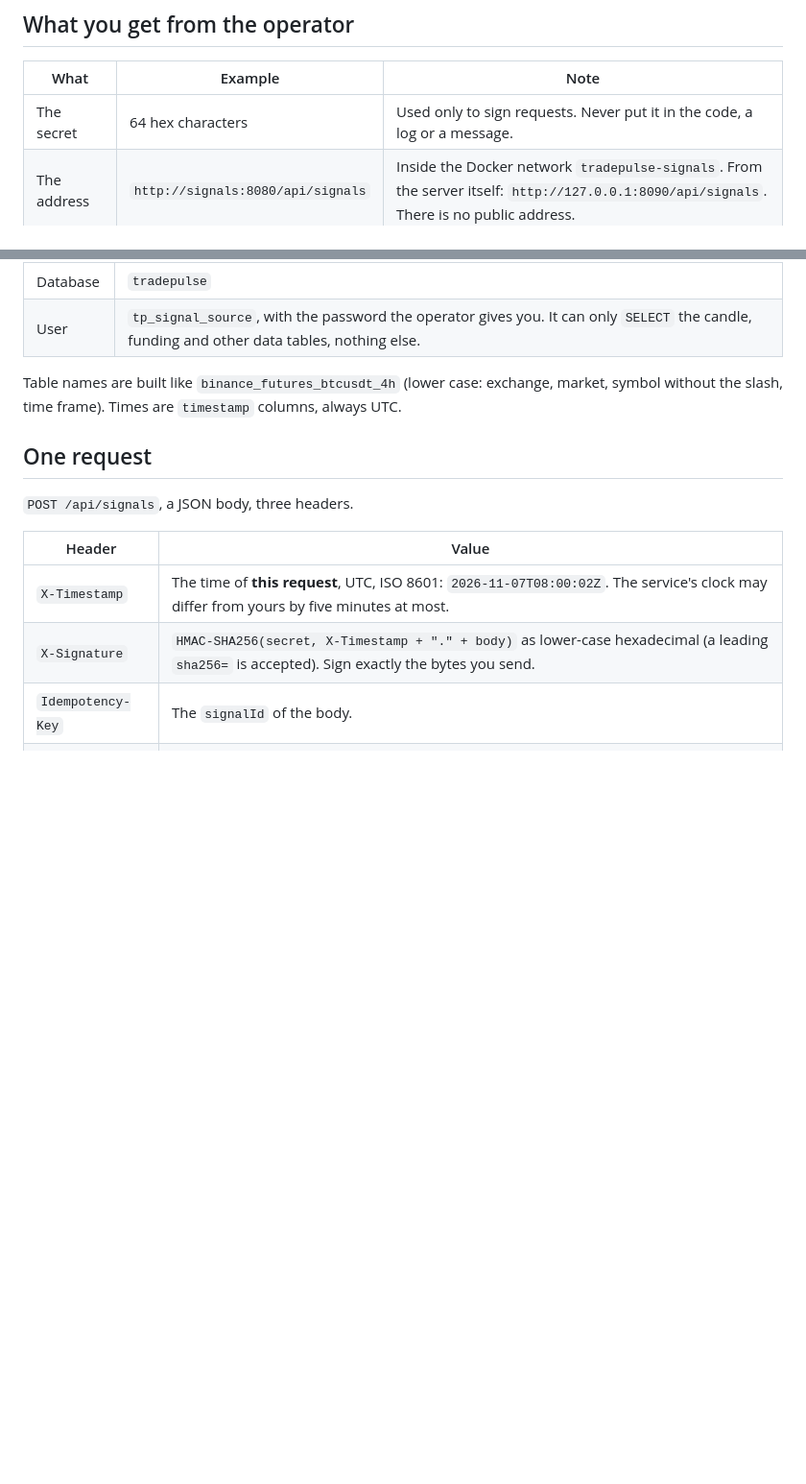
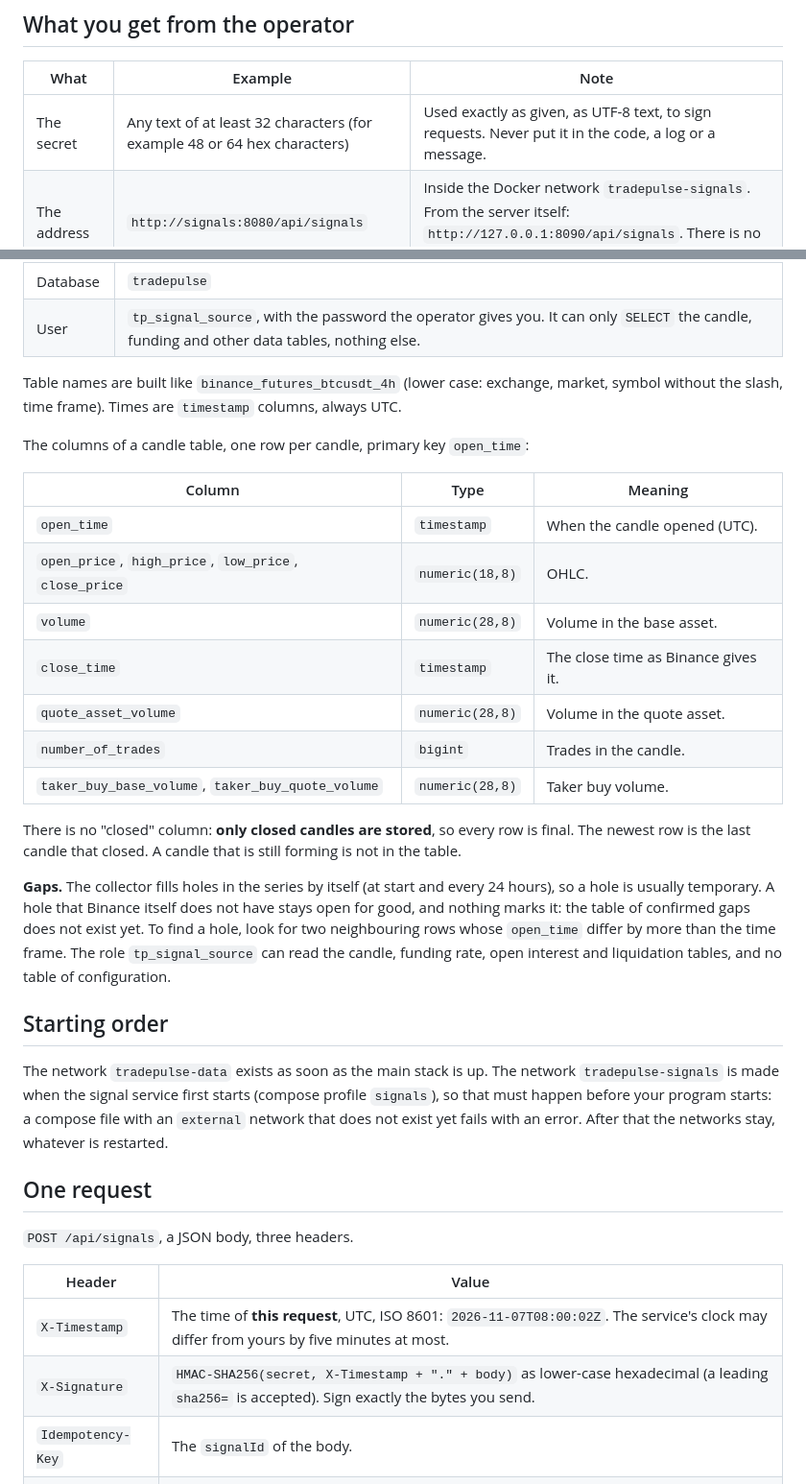
Before and after one commit to shahinMehrzad/TradePulse, a Markdown page: docs/signals-sender.md, 2 parts joined by grey strips. Shown at 96% size. GitHub-like rendering; blank space fills up the shorter version.

Commit message:
Tell the sender the candle columns, the gaps and the starting order
The secret is any text of 32 or more characters, not exactly 64.

Co-Authored-By: Claude Sonnet 5.5 <noreply@anthropic.com>

```diff
--- a/docs/signals-sender.md
+++ b/docs/signals-sender.md
@@ -7,7 +7,7 @@ You have a program that makes trading signals. This page is all you need to send
 
 | What | Example | Note |
 | --- | --- | --- |
-| The secret | 64 hex characters | Used only to sign requests. Never put it in the code, a log or a message. |
+| The secret | Any text of at least 32 characters (for example 48 or 64 hex characters) | Used exactly as given, as UTF-8 text, to sign requests. Never put it in the code, a log or a message. |
 | The address | `http://signals:8080/api/signals` | Inside the Docker network `tradepulse-signals`. From the server itself: `http://127.0.0.1:8090/api/signals`. There is no public address. |
 | Your strategy label | `S1` | A label with no row on the service is refused (`UnknownStrategy`). |
 | The symbols | `BTC/USDT`, ... | A symbol that is not listed is refused (`UnknownSymbol`). |
@@ -39,6 +39,29 @@ shared with the collector on the same server.
 | User | `tp_signal_source`, with the password the operator gives you. It can only `SELECT` the candle, funding and other data tables, nothing else. |
 
 Table names are built like `binance_futures_btcusdt_4h` (lower case: exchange, market, symbol without the slash, time frame). Times are `timestamp` columns, always UTC.
+
+The columns of a candle table, one row per candle, primary key `open_time`:
+
+| Column | Type | Meaning |
+| --- | --- | --- |
+| `open_time` | `timestamp` | When the candle opened (UTC). |
+| `open_price`, `high_price`, `low_price`, `close_price` | `numeric(18,8)` | OHLC. |
+| `volume` | `numeric(28,8)` | Volume in the base asset. |
+| `close_time` | `timestamp` | The close time as Binance gives it. |
+| `quote_asset_volume` | `numeric(28,8)` | Volume in the quote asset. |
+| `number_of_trades` | `bigint` | Trades in the candle. |
+| `taker_buy_base_volume`, `taker_buy_quote_volume` | `numeric(28,8)` | Taker buy volume. |
+
+There is no "closed" column: **only closed candles are stored**, so every row is final. The newest row is the last candle that closed. A candle that is still forming is not in the table.
+
+**Gaps.** The collector fills holes in the series by itself (at start and every 24 hours), so a hole is usually temporary. A hole that Binance itself does not have stays open for good, and nothing marks it:
+the table of confirmed gaps does not exist yet. To find a hole, look for two neighbouring rows whose `open_time` differ by more than the time frame.
+The role `tp_signal_source` can read the candle, funding rate, open interest and liquidation tables, and no table of configuration.
+
+## Starting order
+
+The network `tradepulse-data` exists as soon as the main stack is up. The network `tradepulse-signals` is made when the signal service first starts (compose profile `signals`),
+so that must happen before your program starts: a compose file with an `external` network that does not exist yet fails with an error. After that the networks stay, whatever is restarted.
 
 ## One request
 
```
